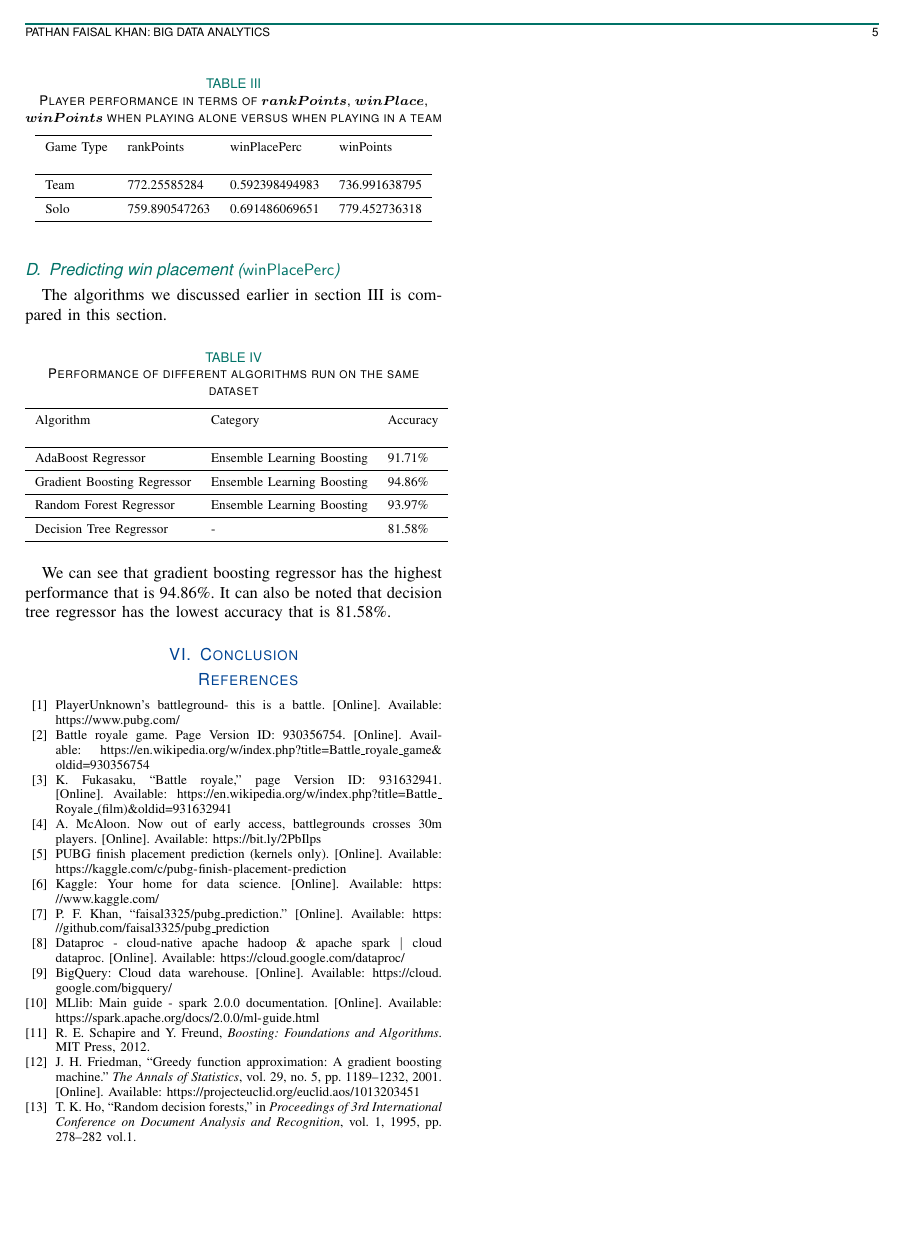
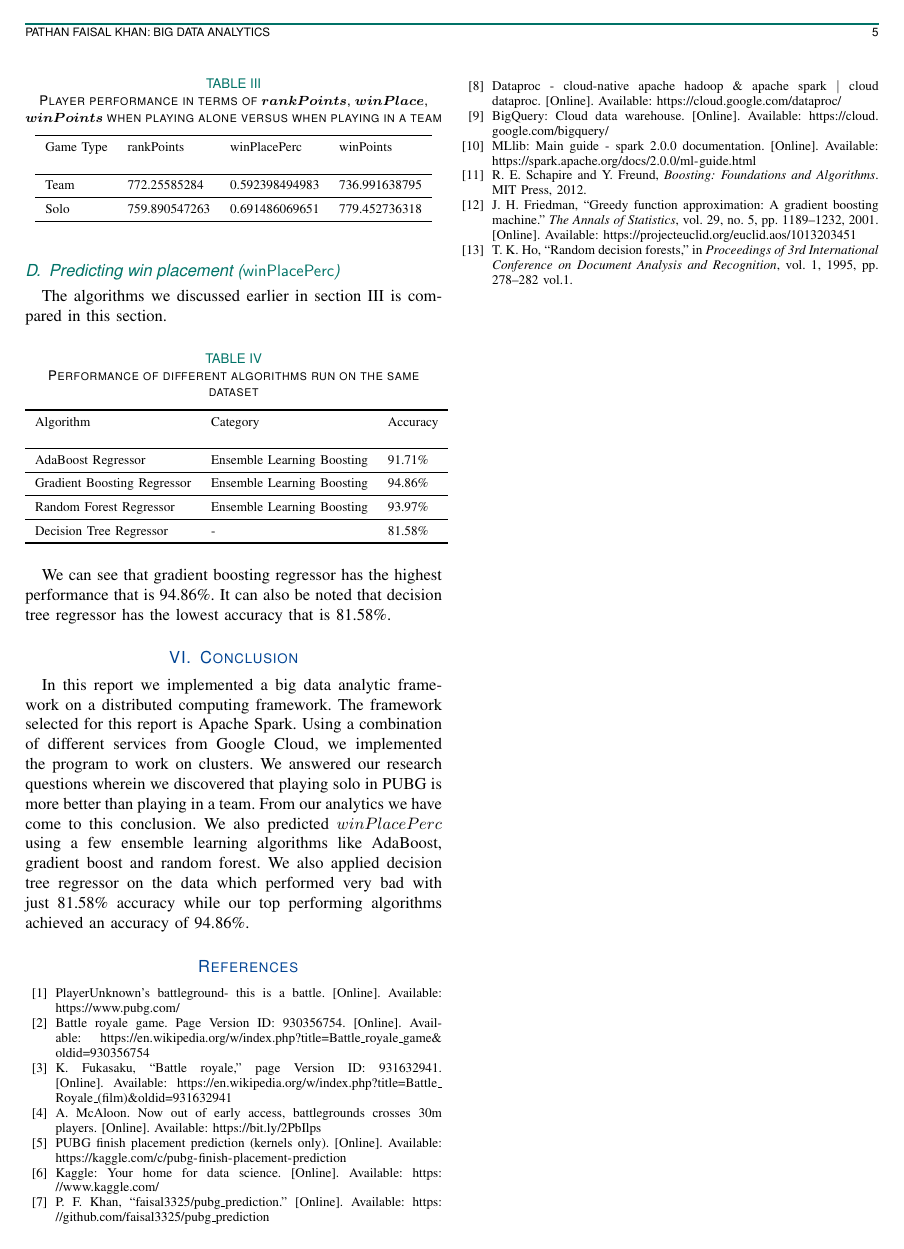
Before and after one commit to faisal3325/pub_prediction_report, a LaTeX paper (jsen.tex): page 5 of 5. Compiled offline with pdfLaTeX.

Commit message:
added conclusion to the report

```diff
--- a/jsen.tex
+++ b/jsen.tex
@@ -321,6 +321,7 @@ We can see that gradient boosting regressor has the highest performance that is
 
 \section{Conclusion}
 \label{sec:conclusion}
+In this report we implemented a big data analytic framework on a distributed computing framework. The framework selected for this report is Apache Spark. Using a combination of different services from Google Cloud, we implemented the program to work on clusters. We answered our research questions wherein we discovered that playing solo in PUBG is more better than playing in a team. From our analytics we have come to this conclusion. We also predicted $winPlacePerc$ using a few ensemble learning algorithms like AdaBoost, gradient boost and random forest. We also applied decision tree regressor on the data which performed very bad with just 81.58\% accuracy while our top performing algorithms achieved an accuracy of 94.86\%.
 
 \bibliographystyle{IEEEtran}
 \bibliography{bib}
```
Also changed, not shown: jsen.pdf, 3 other files.
